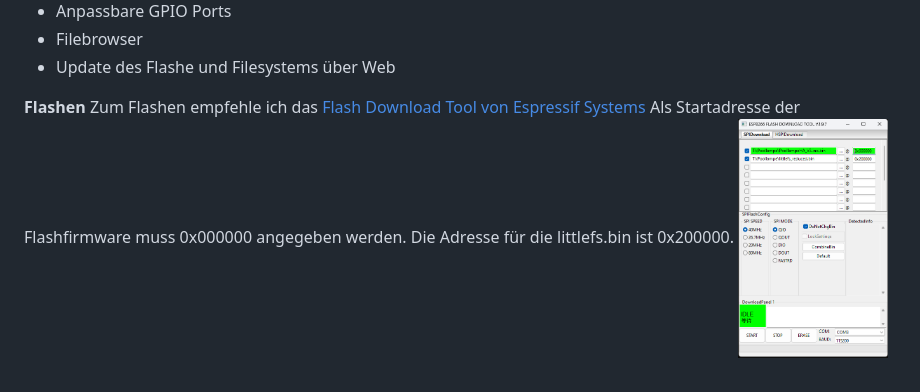
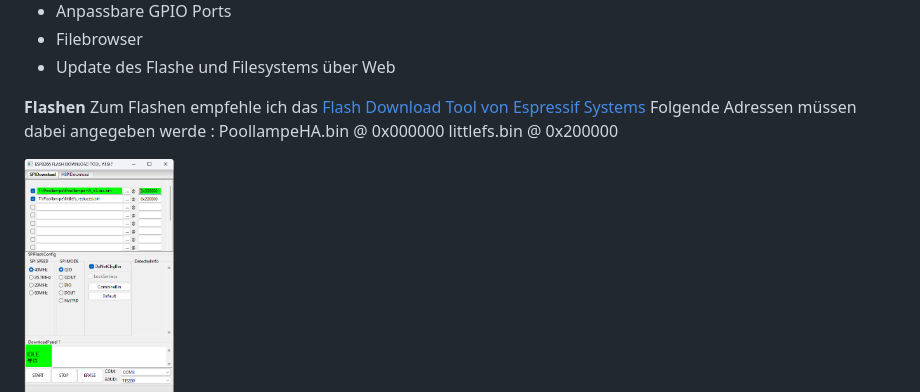
Before and after one commit to Andy200877/intex_poollampe, a Markdown page: README.md, the part around the change. Rendered like a GitHub page.

```diff
--- a/README.md
+++ b/README.md
@@ -49,8 +49,10 @@ In dieser Version der Lampe gibt es folgende Neuerungen :
 
 **Flashen**
 Zum Flashen empfehle ich das [Flash Download Tool von Espressif Systems](https://www.espressif.com/en/support/download/other-tools "Flash Download Tool")
-Als Startadresse der Flashfirmware muss 0x000000 angegeben werden.
-Die Adresse für die littlefs.bin ist 0x200000.
+Folgende Adressen müssen dabei angegeben werde :
+PoollampeHA.bin @ 0x000000
+littlefs.bin @ 0x200000
+
 <img src="/img/Flashen_1.png" width="150">
 
 Im LittleFS sind sämtliche Configurationen und die Webseiten gespeichert, bei einem neuen Flashen oder eines Formatierens des Filesystems macht der ESP wieder einen AccessPoint auf und Ihr müsst Eure Einstellungen anpassen.
```
